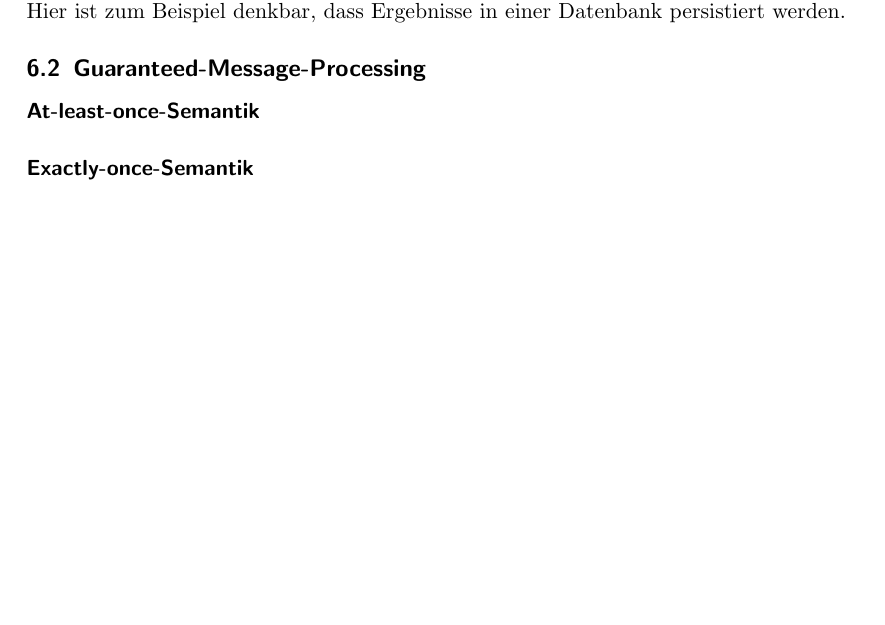
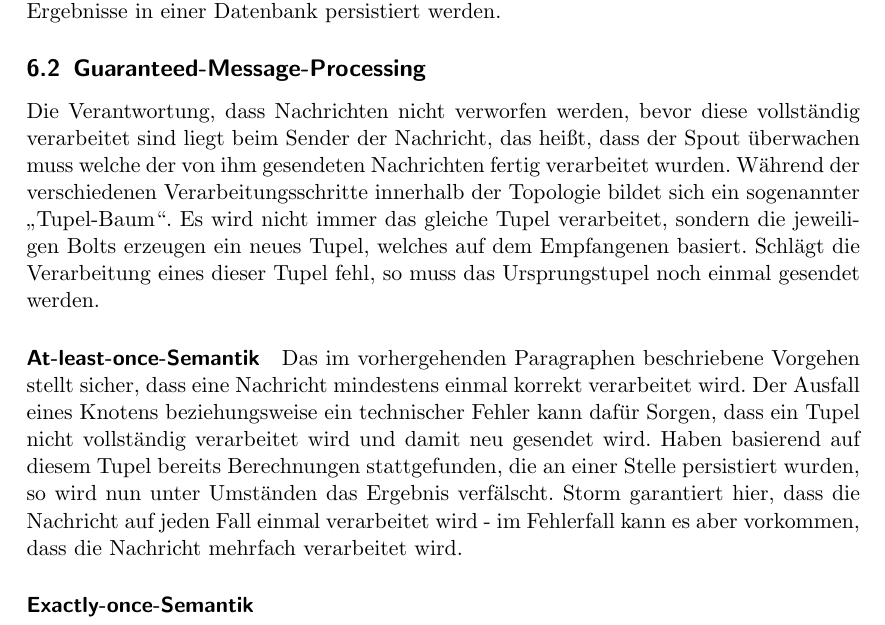
Before and after one commit to FlopsKa/bigdatatools, a LaTeX paper (paper/document.tex): part of page 10 of 10 before the commit and part of page 10 of 11 after it, cut so that both start at the same text, the shorter picture padded with empty space. Compiled offline with pdfLaTeX.

Commit message:
At least once Sematik

```diff
--- a/paper/document.tex
+++ b/paper/document.tex
@@ -506,7 +508,29 @@ void execute(Tuple input, BasicOutputCollector collector)
   Ergebnisse in einer Datenbank persistiert werden.
 
   \subsection{Guaranteed-Message-Processing}
+  Die Verantwortung, dass Nachrichten nicht verworfen werden, bevor
+  diese vollständig verarbeitet sind liegt beim Sender der Nachricht,
+  das heißt, dass der Spout überwachen muss welche der von ihm
+  gesendeten Nachrichten fertig verarbeitet wurden. Während der
+  verschiedenen Verarbeitungsschritte innerhalb der Topologie bildet
+  sich ein sogenannter „Tupel-Baum“. Es wird nicht immer das gleiche
+  Tupel verarbeitet, sondern die jeweiligen Bolts erzeugen ein neues
+  Tupel, welches auf dem Empfangenen basiert. Schlägt die Verarbeitung
+  eines dieser Tupel fehl, so muss das Ursprungstupel noch einmal
+  gesendet werden.
+
   \paragraph{At-least-once-Semantik}
+  Das im vorhergehenden Paragraphen beschriebene Vorgehen stellt
+  sicher, dass eine Nachricht mindestens einmal korrekt verarbeitet
+  wird. Der Ausfall eines Knotens beziehungsweise ein technischer
+  Fehler kann dafür Sorgen, dass ein Tupel nicht vollständig
+  verarbeitet wird und damit neu gesendet wird. Haben basierend auf
+  diesem Tupel bereits Berechnungen stattgefunden, die an einer Stelle
+  persistiert wurden, so wird nun unter Umständen das Ergebnis
+  verfälscht. Storm garantiert hier, dass die Nachricht auf jeden Fall
+  einmal verarbeitet wird - im Fehlerfall kann es aber vorkommen, dass
+  die Nachricht mehrfach verarbeitet wird.
+
   \paragraph{Exactly-once-Semantik}
 
   \subsection{Apache Storm Trident}
```
Also changed, not shown: paper/document.tex (2 more changed lines).
